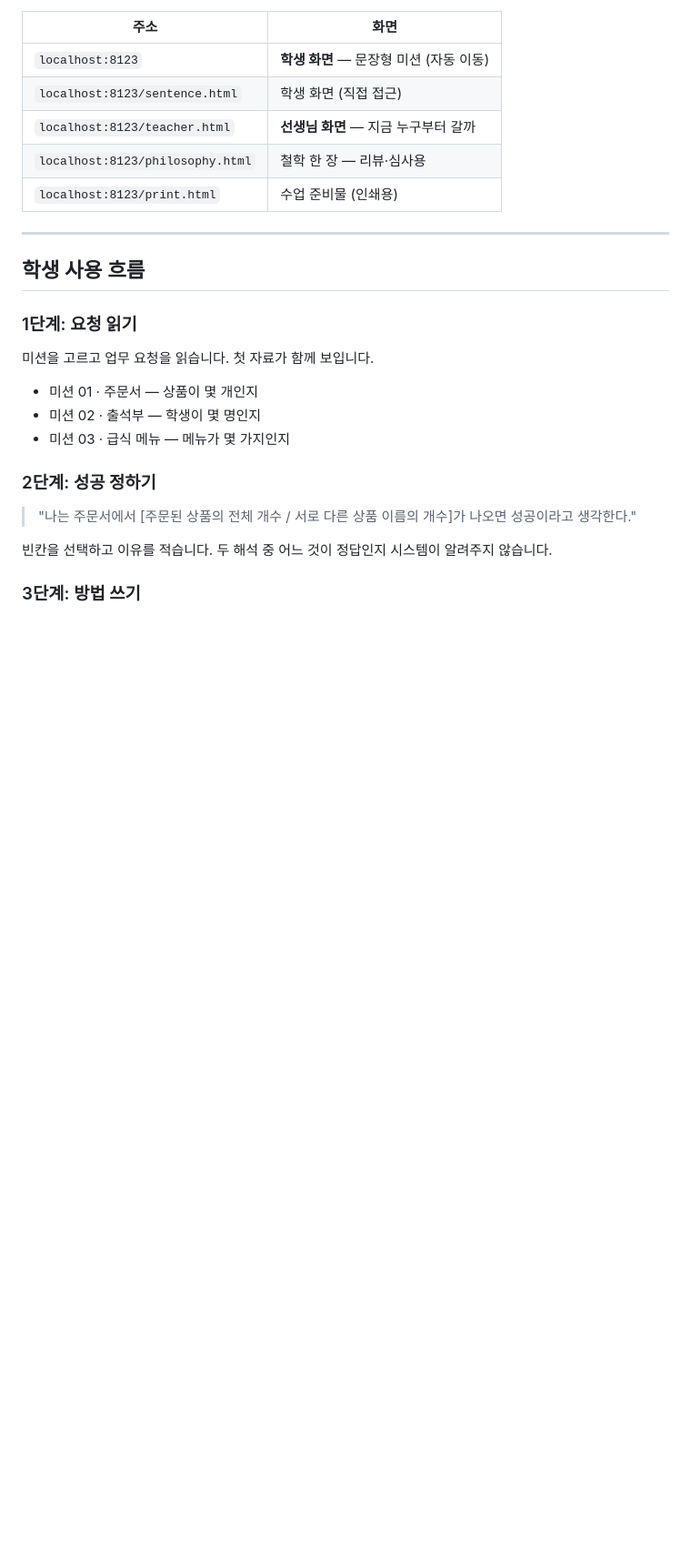
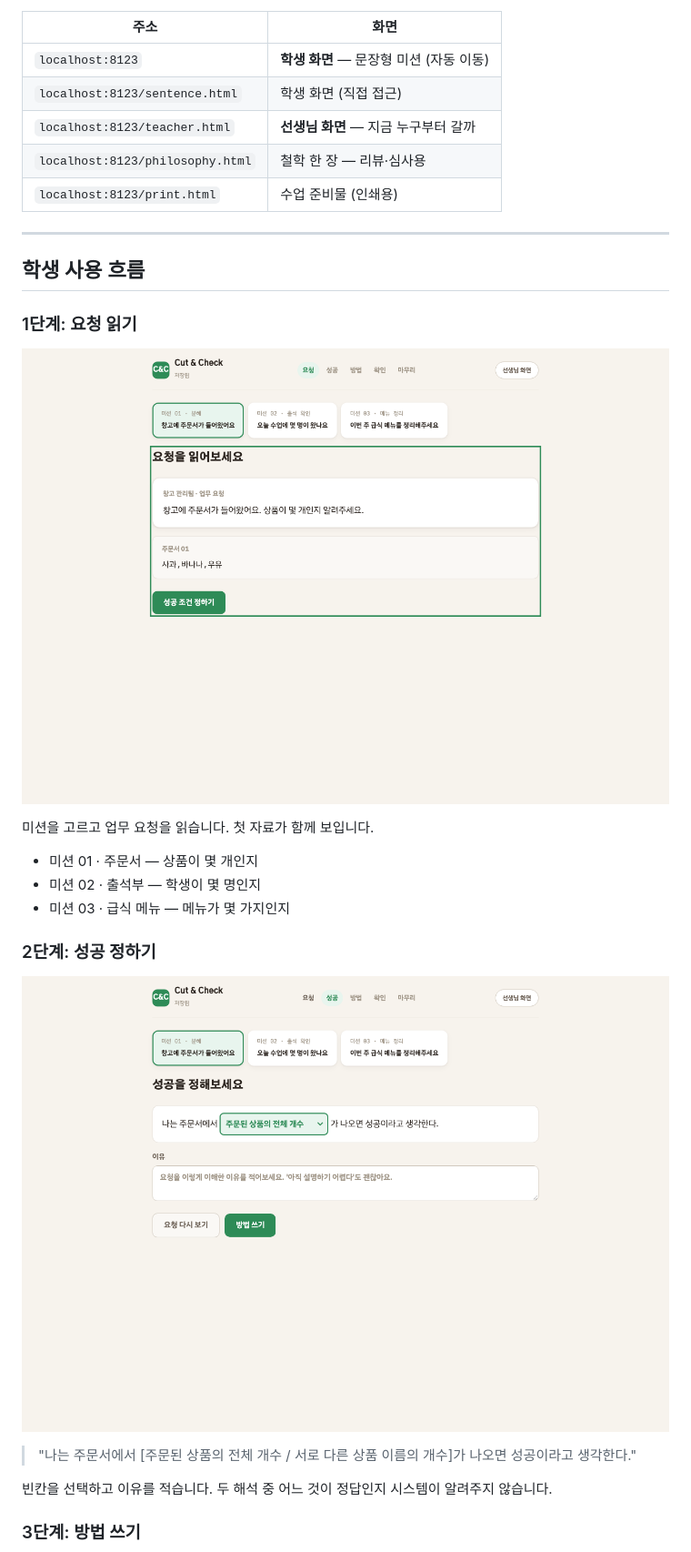
Before and after one commit to tomchaccom/Cut-Check, a Markdown page: README.md, the part around one of its changes. Shown at 91% size. Drawn GitHub-style; pictures changed too: docs/images/step1-request.png (added), docs/images/step2-define.png (added); blank space fills up the shorter version.

```diff
--- a/README.md
+++ b/README.md
@@ -51,6 +51,8 @@ python3 -m http.server 8123
 
 ### 1단계: 요청 읽기
 
+![요청 읽기](docs/images/step1-request.png)
+
 미션을 고르고 업무 요청을 읽습니다. 첫 자료가 함께 보입니다.
 
 - 미션 01 · 주문서 — 상품이 몇 개인지
@@ -59,6 +61,8 @@ python3 -m http.server 8123
 
 ### 2단계: 성공 정하기
 
+![성공 정하기](docs/images/step2-define.png)
+
 > "나는 주문서에서 [주문된 상품의 전체 개수 / 서로 다른 상품 이름의 개수]가 나오면 성공이라고 생각한다."
 
 빈칸을 선택하고 이유를 적습니다. 두 해석 중 어느 것이 정답인지 시스템이 알려주지 않습니다.
```
Also changed, not shown: other parts of README.md (+8 -0 lines), docs/tech-spec.md (added, +327 -0 lines), docs/user-flow.md (added, +202 -0 lines), docs/images/step3-method.png (added), docs/images/step4-run.png (added), docs/images/teacher-dashboard.png (added), 1 other file.
